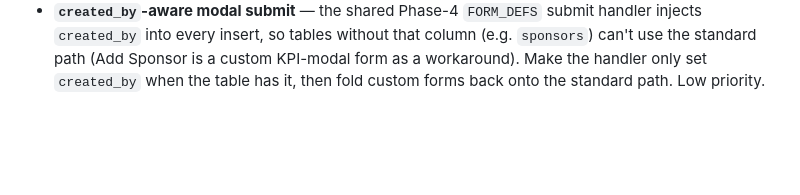
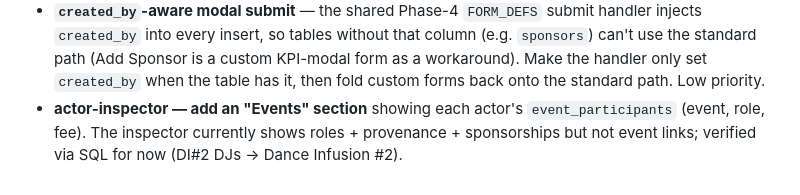
Before and after one commit to Berkythe4/comewith, a Markdown page: ROADMAP.md, the part around the change. Drawn GitHub-style; blank space fills up the shorter version.

Commit message:
docs(roadmap): backlog — actor-inspector "Events" section (actor's event_participants)
Add event links (event, role, fee) to the inspector; verified via SQL for now
(DI#2 DJs -> Dance Infusion #2).

Co-Authored-By: Claude Opus 4.8 (1M context) <noreply@anthropic.com>

```diff
--- a/ROADMAP.md
+++ b/ROADMAP.md
@@ -277,3 +277,6 @@ dedupe + RLS pending Keith's review). Build log: `events/dance-infusion/BUILD_LO
   can't use the standard path (Add Sponsor is a custom KPI-modal form as a workaround).
   Make the handler only set `created_by` when the table has it, then fold custom forms
   back onto the standard path. Low priority.
+- **actor-inspector — add an "Events" section** showing each actor's `event_participants`
+  (event, role, fee). The inspector currently shows roles + provenance + sponsorships but
+  not event links; verified via SQL for now (DI#2 DJs → Dance Infusion #2).
```
